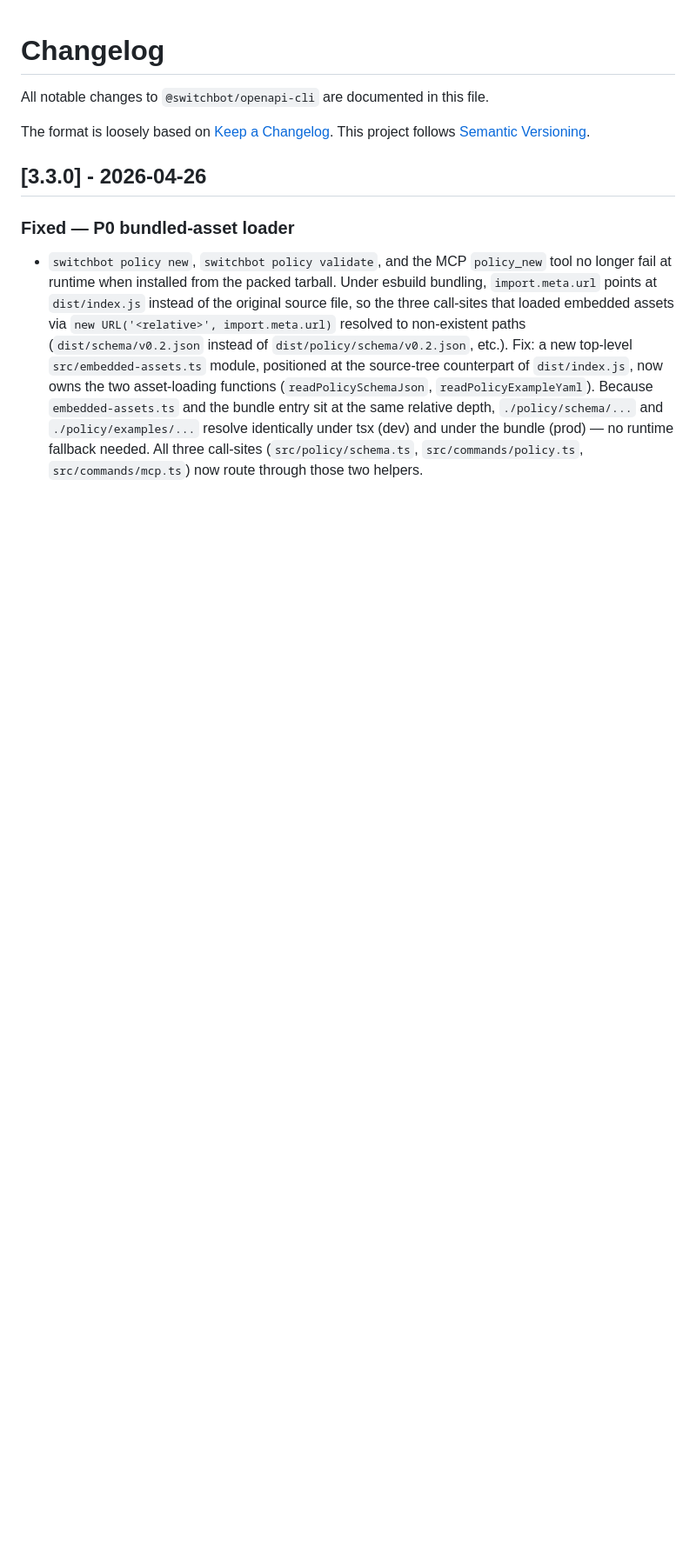
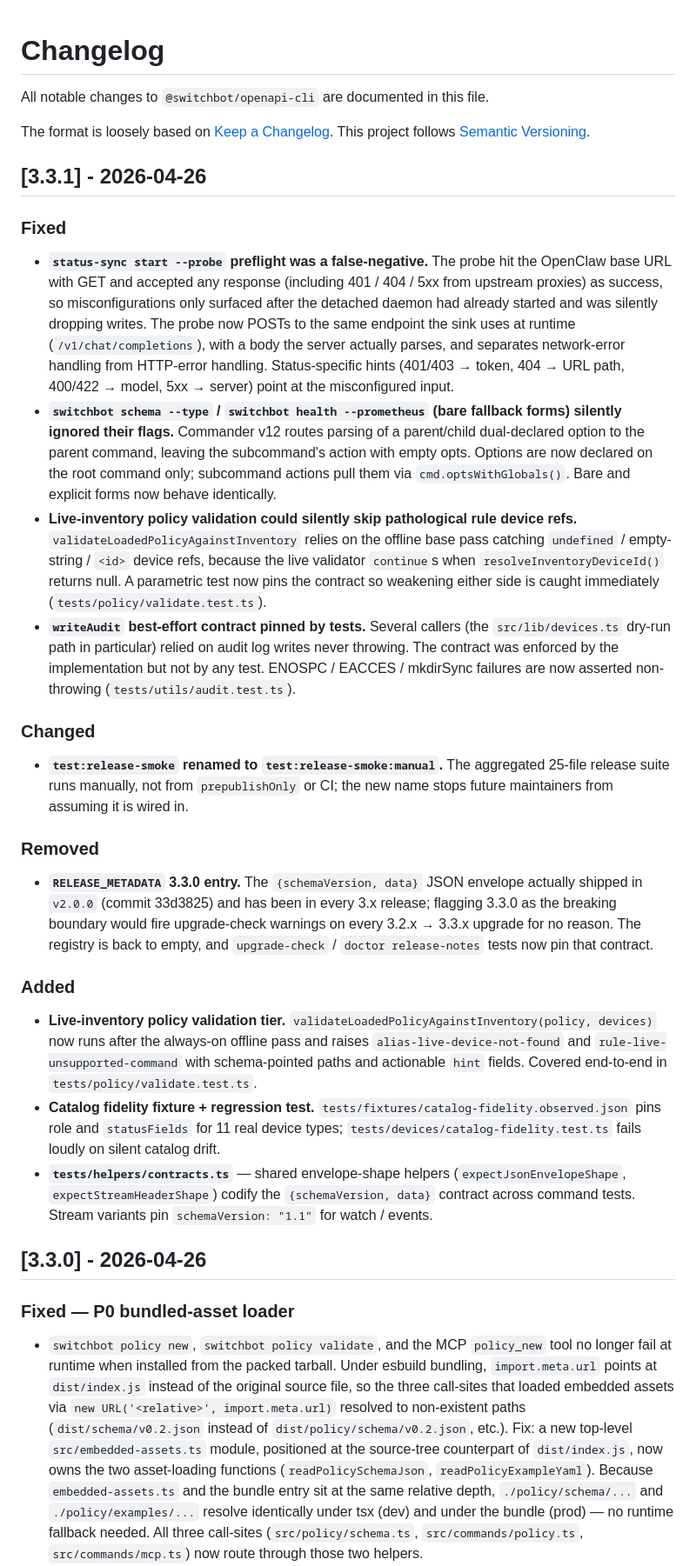
Before and after one commit to OpenWonderLabs/switchbot-openapi-cli, a Markdown page: CHANGELOG.md, the part around the change. Shown at 87% size. GitHub-like rendering; blank space fills up the shorter version.

Commit message:
Log 3.3.1 release notes
Backfill the CHANGELOG entry for the rollup merged in #38: status-sync
--probe false-negative fix, parent-command option inheritance fix for
schema / health bare forms, live-inventory policy validation, audit
best-effort contract, catalog-fidelity fixtures, and RELEASE_METADATA
correction (3.3.0 is not a breaking boundary; the envelope shipped in
2.0.0).

```diff
--- a/CHANGELOG.md
+++ b/CHANGELOG.md
@@ -6,6 +6,71 @@ All notable changes to `@switchbot/openapi-cli` are documented in this file.
 
 The format is loosely based on [Keep a Changelog](https://keepachangelog.com/en/1.1.0/).
 This project follows [Semantic Versioning](https://semver.org/spec/v2.0.0.html).
+
+## [3.3.1] - 2026-04-26
+
+### Fixed
+
+- **`status-sync start --probe` preflight was a false-negative.** The probe
+  hit the OpenClaw base URL with GET and accepted any response (including
+  401 / 404 / 5xx from upstream proxies) as success, so misconfigurations
+  only surfaced after the detached daemon had already started and was
+  silently dropping writes. The probe now POSTs to the same endpoint the
+  sink uses at runtime (`/v1/chat/completions`), with a body the server
+  actually parses, and separates network-error handling from HTTP-error
+  handling. Status-specific hints (401/403 → token, 404 → URL path,
+  400/422 → model, 5xx → server) point at the misconfigured input.
+- **`switchbot schema --type` / `switchbot health --prometheus` (bare
+  fallback forms) silently ignored their flags.** Commander v12 routes
+  parsing of a parent/child dual-declared option to the parent command,
+  leaving the subcommand's action with empty opts. Options are now
+  declared on the root command only; subcommand actions pull them via
+  `cmd.optsWithGlobals()`. Bare and explicit forms now behave identically.
+- **Live-inventory policy validation could silently skip pathological
+  rule device refs.** `validateLoadedPolicyAgainstInventory` relies on
+  the offline base pass catching `undefined` / empty-string / `<id>`
+  device refs, because the live validator `continue`s when
+  `resolveInventoryDeviceId()` returns null. A parametric test now pins
+  the contract so weakening either side is caught immediately
+  (`tests/policy/validate.test.ts`).
+- **`writeAudit` best-effort contract pinned by tests.** Several callers
+  (the `src/lib/devices.ts` dry-run path in particular) relied on audit
+  log writes never throwing. The contract was enforced by the
+  implementation but not by any test. ENOSPC / EACCES / mkdirSync
+  failures are now asserted non-throwing (`tests/utils/audit.test.ts`).
+
+### Changed
+
+- **`test:release-smoke` renamed to `test:release-smoke:manual`.** The
+  aggregated 25-file release suite runs manually, not from
+  `prepublishOnly` or CI; the new name stops future maintainers from
+  assuming it is wired in.
+
+### Removed
+
+- **`RELEASE_METADATA` 3.3.0 entry.** The `{schemaVersion, data}` JSON
+  envelope actually shipped in `v2.0.0` (commit 33d3825) and has been in
+  every 3.x release; flagging 3.3.0 as the breaking boundary would fire
+  upgrade-check warnings on every 3.2.x → 3.3.x upgrade for no reason.
+  The registry is back to empty, and `upgrade-check` / `doctor
+  release-notes` tests now pin that contract.
+
+### Added
+
+- **Live-inventory policy validation tier.**
+  `validateLoadedPolicyAgainstInventory(policy, devices)` now runs after
+  the always-on offline pass and raises `alias-live-device-not-found`
+  and `rule-live-unsupported-command` with schema-pointed paths and
+  actionable `hint` fields. Covered end-to-end in
+  `tests/policy/validate.test.ts`.
+- **Catalog fidelity fixture + regression test.**
+  `tests/fixtures/catalog-fidelity.observed.json` pins role and
+  `statusFields` for 11 real device types; `tests/devices/catalog-fidelity.test.ts`
+  fails loudly on silent catalog drift.
+- **`tests/helpers/contracts.ts`** — shared envelope-shape helpers
+  (`expectJsonEnvelopeShape`, `expectStreamHeaderShape`) codify the
+  `{schemaVersion, data}` contract across command tests. Stream variants
+  pin `schemaVersion: "1.1"` for watch / events.
 
 ## [3.3.0] - 2026-04-26
 
```
